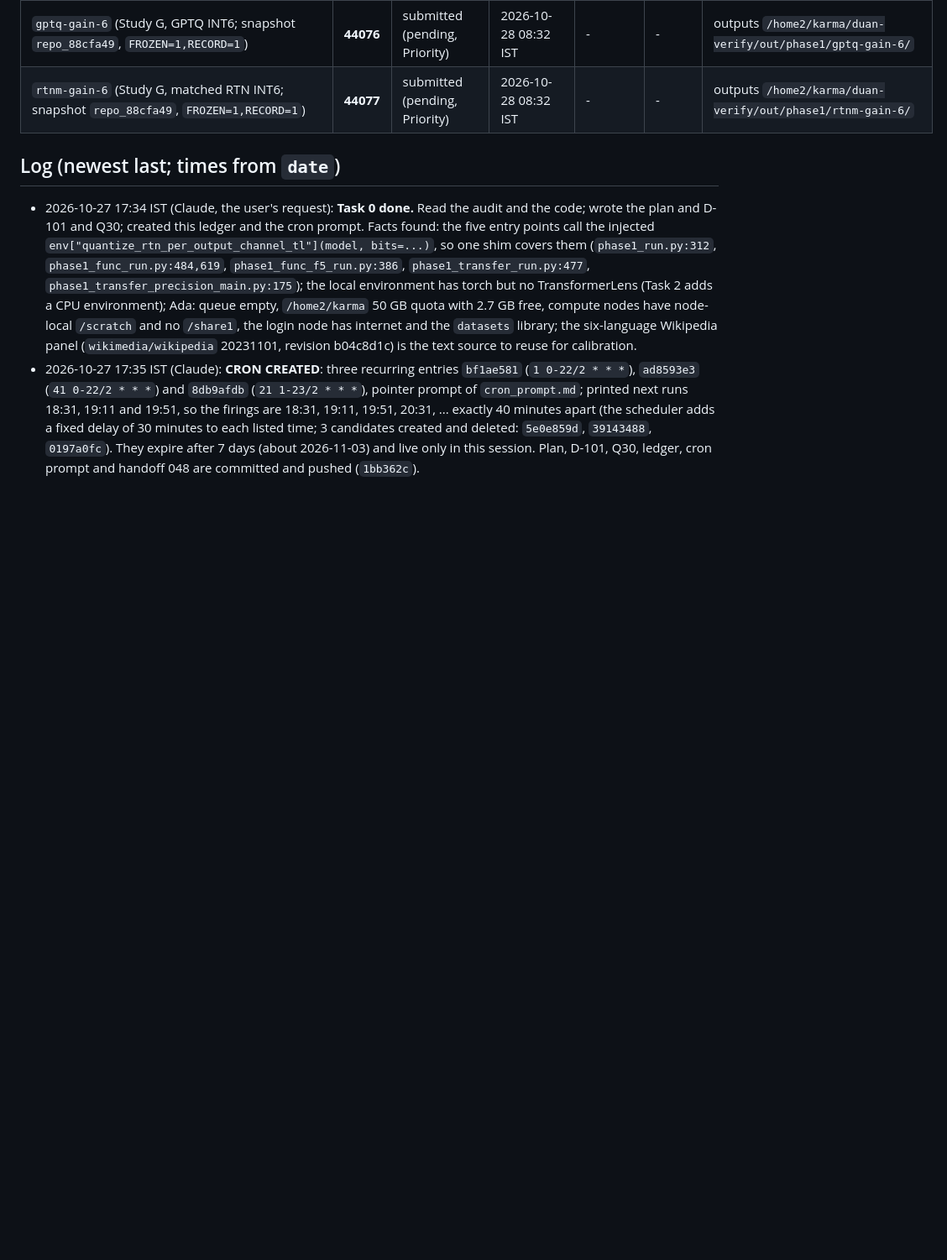
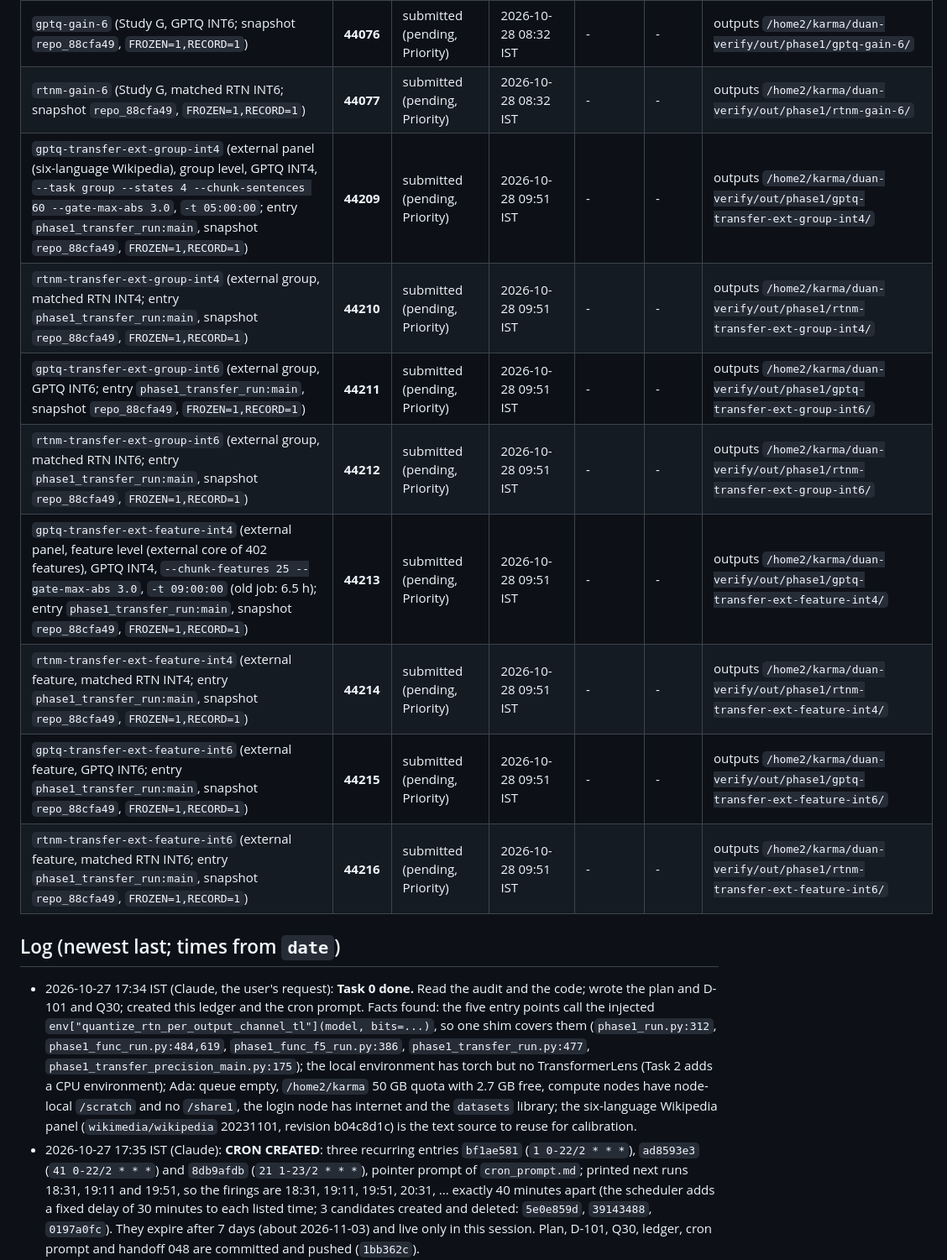
Before and after one commit to TH4KUR/always-late, a Markdown page: reports/gptq_extension/STATUS.md, the part around one of its changes. Shown at 84% size. Drawn GitHub-style; blank space fills up the shorter version.

Commit message:
GPTQ extension: external panel queued (jobs 44209-44216)
Co-Authored-By: Claude Sonnet 5.5 <noreply@anthropic.com>

```diff
--- a/reports/gptq_extension/STATUS.md
+++ b/reports/gptq_extension/STATUS.md
@@ -64,6 +64,14 @@ Started 2026-10-27 17:34 IST at the user's request ("run tests again with GPTQ q
 | `rtnm-gain-4` (Study G, matched RTN INT4; snapshot `repo_88cfa49`, `FROZEN=1,RECORD=1`) | **44075** | submitted (pending, Priority) | 2026-10-28 08:32 IST | - | - | outputs `/home2/karma/duan-verify/out/phase1/rtnm-gain-4/` |
 | `gptq-gain-6` (Study G, GPTQ INT6; snapshot `repo_88cfa49`, `FROZEN=1,RECORD=1`) | **44076** | submitted (pending, Priority) | 2026-10-28 08:32 IST | - | - | outputs `/home2/karma/duan-verify/out/phase1/gptq-gain-6/` |
 | `rtnm-gain-6` (Study G, matched RTN INT6; snapshot `repo_88cfa49`, `FROZEN=1,RECORD=1`) | **44077** | submitted (pending, Priority) | 2026-10-28 08:32 IST | - | - | outputs `/home2/karma/duan-verify/out/phase1/rtnm-gain-6/` |
+| `gptq-transfer-ext-group-int4` (external panel (six-language Wikipedia), group level, GPTQ INT4, `--task group --states 4 --chunk-sentences 60 --gate-max-abs 3.0`, `-t 05:00:00`; entry `phase1_transfer_run:main`, snapshot `repo_88cfa49`, `FROZEN=1,RECORD=1`) | **44209** | submitted (pending, Priority) | 2026-10-28 09:51 IST | - | - | outputs `/home2/karma/duan-verify/out/phase1/gptq-transfer-ext-group-int4/` |
+| `rtnm-transfer-ext-group-int4` (external group, matched RTN INT4; entry `phase1_transfer_run:main`, snapshot `repo_88cfa49`, `FROZEN=1,RECORD=1`) | **44210** | submitted (pending, Priority) | 2026-10-28 09:51 IST | - | - | outputs `/home2/karma/duan-verify/out/phase1/rtnm-transfer-ext-group-int4/` |
+| `gptq-transfer-ext-group-int6` (external group, GPTQ INT6; entry `phase1_transfer_run:main`, snapshot `repo_88cfa49`, `FROZEN=1,RECORD=1`) | **44211** | submitted (pending, Priority) | 2026-10-28 09:51 IST | - | - | outputs `/home2/karma/duan-verify/out/phase1/gptq-transfer-ext-group-int6/` |
+| `rtnm-transfer-ext-group-int6` (external group, matched RTN INT6; entry `phase1_transfer_run:main`, snapshot `repo_88cfa49`, `FROZEN=1,RECORD=1`) | **44212** | submitted (pending, Priority) | 2026-10-28 09:51 IST | - | - | outputs `/home2/karma/duan-verify/out/phase1/rtnm-transfer-ext-group-int6/` |
+| `gptq-transfer-ext-feature-int4` (external panel, feature level (external core of 402 features), GPTQ INT4, `--chunk-features 25 --gate-max-abs 3.0`, `-t 09:00:00` (old job: 6.5 h); entry `phase1_transfer_run:main`, snapshot `repo_88cfa49`, `FROZEN=1,RECORD=1`) | **44213** | submitted (pending, Priority) | 2026-10-28 09:51 IST | - | - | outputs `/home2/karma/duan-verify/out/phase1/gptq-transfer-ext-feature-int4/` |
+| `rtnm-transfer-ext-feature-int4` (external feature, matched RTN INT4; entry `phase1_transfer_run:main`, snapshot `repo_88cfa49`, `FROZEN=1,RECORD=1`) | **44214** | submitted (pending, Priority) | 2026-10-28 09:51 IST | - | - | outputs `/home2/karma/duan-verify/out/phase1/rtnm-transfer-ext-feature-int4/` |
+| `gptq-transfer-ext-feature-int6` (external feature, GPTQ INT6; entry `phase1_transfer_run:main`, snapshot `repo_88cfa49`, `FROZEN=1,RECORD=1`) | **44215** | submitted (pending, Priority) | 2026-10-28 09:51 IST | - | - | outputs `/home2/karma/duan-verify/out/phase1/gptq-transfer-ext-feature-int6/` |
+| `rtnm-transfer-ext-feature-int6` (external feature, matched RTN INT6; entry `phase1_transfer_run:main`, snapshot `repo_88cfa49`, `FROZEN=1,RECORD=1`) | **44216** | submitted (pending, Priority) | 2026-10-28 09:51 IST | - | - | outputs `/home2/karma/duan-verify/out/phase1/rtnm-transfer-ext-feature-int6/` |
 
 ## Log (newest last; times from `date`)
 
```
Also changed, not shown: other parts of reports/gptq_extension/STATUS.md (+1 -0 lines).
